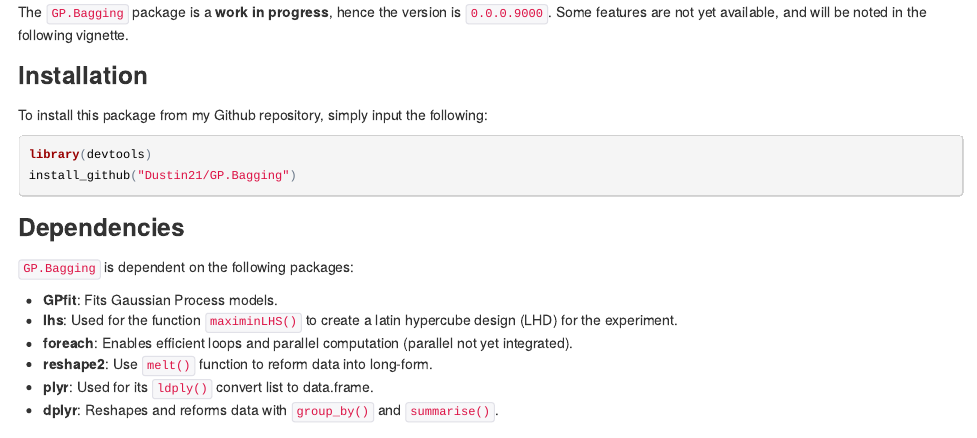
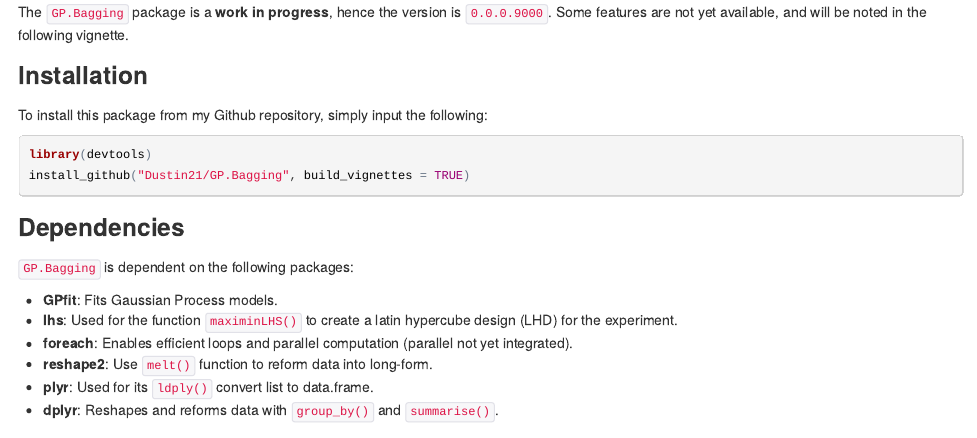
Before and after one commit to Dustin21/GP.Bagging, an R Markdown document (README.Rmd): the page in a window 1100 px wide, from 240 px down. The pictures show the output file README.html that the author committed with the source, opened offline.

Commit message:
update instructions

````diff
--- a/README.Rmd
+++ b/README.Rmd
@@ -17,7 +17,7 @@
 To install this package from my Github repository, simply input the following:
 ```{r, eval=FALSE}
 library(devtools)
-install_github("Dustin21/GP.Bagging")
+install_github("Dustin21/GP.Bagging", build_vignettes = TRUE)
 ```
 
 
````
Also changed, not shown: vignettes/overview.Rmd (+1 -1 lines), README.html, README.md.
